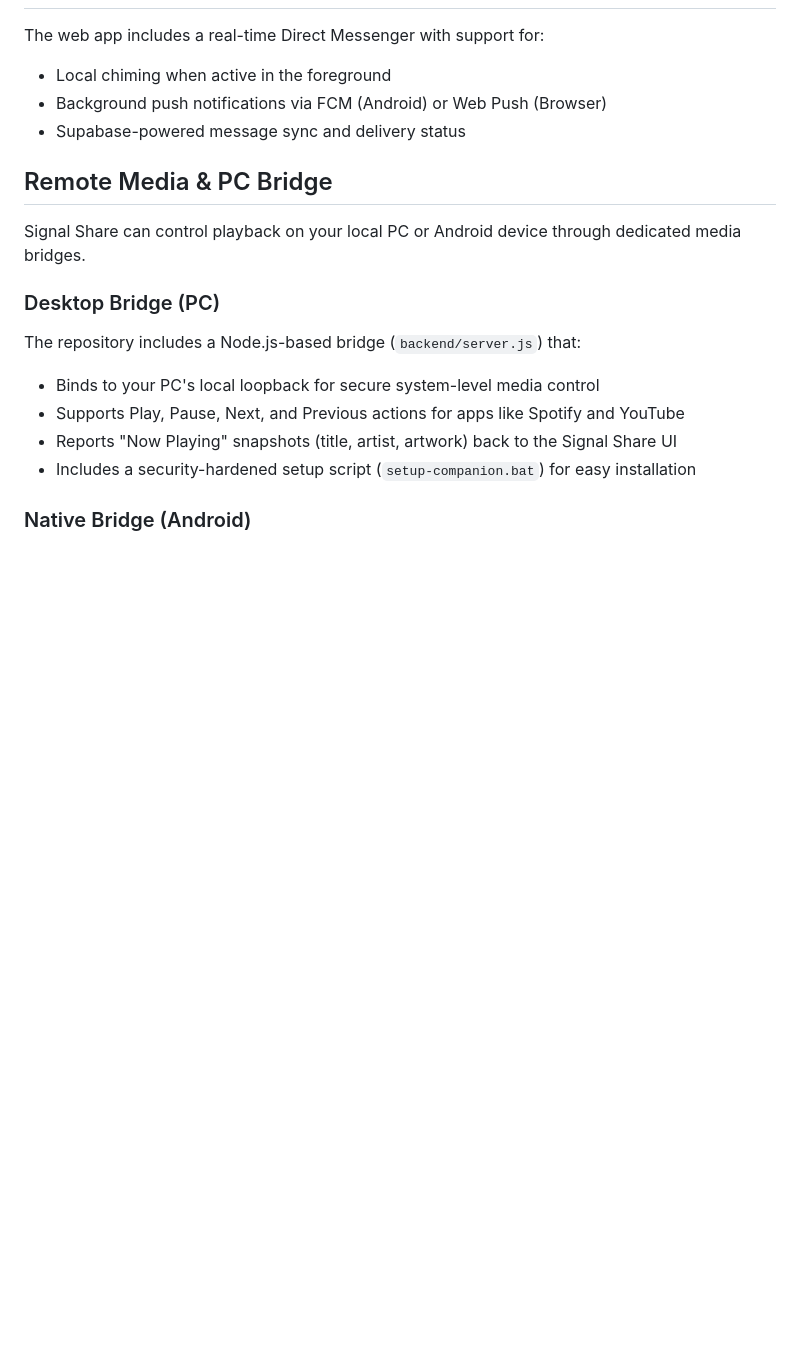
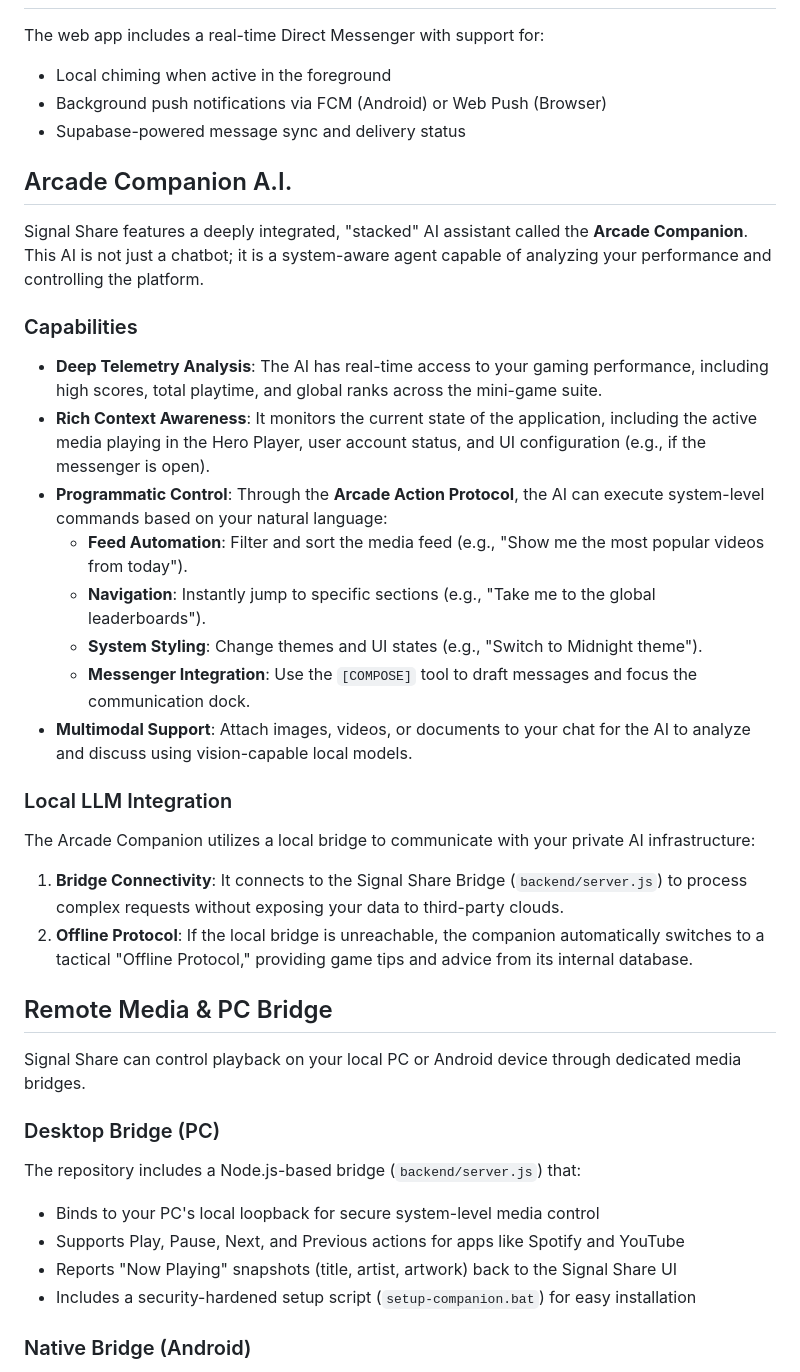
Before and after one commit to falabellamichael/Signal-Share, a Markdown page: README.md, the part around the change. GitHub-like rendering; blank space fills up the shorter version.

Commit message:
docs: update README with Arcade Companion A.I. features and system integration

```diff
--- a/README.md
+++ b/README.md
@@ -204,6 +204,28 @@ The web app includes a real-time Direct Messenger with support for:
 - Background push notifications via FCM (Android) or Web Push (Browser)
 - Supabase-powered message sync and delivery status
 
+## Arcade Companion A.I.
+
+Signal Share features a deeply integrated, "stacked" AI assistant called the **Arcade Companion**. This AI is not just a chatbot; it is a system-aware agent capable of analyzing your performance and controlling the platform.
+
+### Capabilities
+
+- **Deep Telemetry Analysis**: The AI has real-time access to your gaming performance, including high scores, total playtime, and global ranks across the mini-game suite.
+- **Rich Context Awareness**: It monitors the current state of the application, including the active media playing in the Hero Player, user account status, and UI configuration (e.g., if the messenger is open).
+- **Programmatic Control**: Through the **Arcade Action Protocol**, the AI can execute system-level commands based on your natural language:
+    - **Feed Automation**: Filter and sort the media feed (e.g., "Show me the most popular videos from today").
+    - **Navigation**: Instantly jump to specific sections (e.g., "Take me to the global leaderboards").
+    - **System Styling**: Change themes and UI states (e.g., "Switch to Midnight theme").
+    - **Messenger Integration**: Use the `[COMPOSE]` tool to draft messages and focus the communication dock.
+- **Multimodal Support**: Attach images, videos, or documents to your chat for the AI to analyze and discuss using vision-capable local models.
+
+### Local LLM Integration
+
+The Arcade Companion utilizes a local bridge to communicate with your private AI infrastructure:
+
+1. **Bridge Connectivity**: It connects to the Signal Share Bridge (`backend/server.js`) to process complex requests without exposing your data to third-party clouds.
+2. **Offline Protocol**: If the local bridge is unreachable, the companion automatically switches to a tactical "Offline Protocol," providing game tips and advice from its internal database.
+
 ## Remote Media & PC Bridge
 
 Signal Share can control playback on your local PC or Android device through dedicated media bridges.
```
